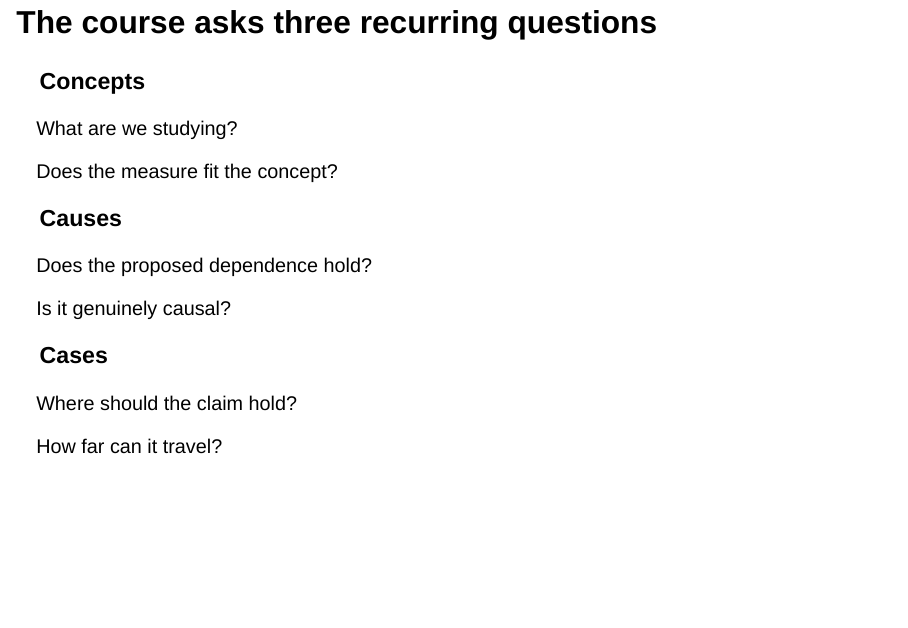
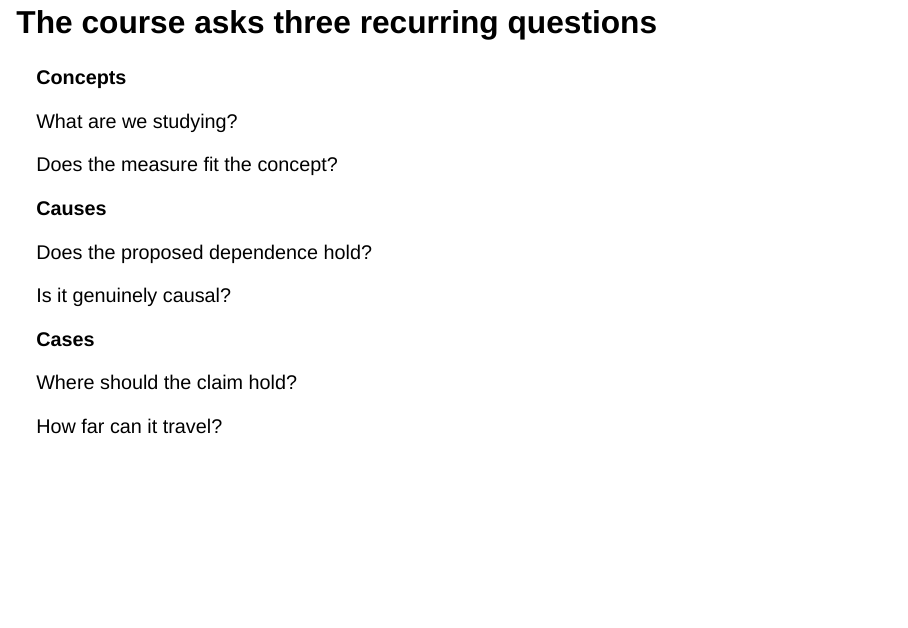
Before and after one commit to ylelkes/comm-522-fall-2026-slides, a Quarto document (index.qmd): page 5 of 41. Rendered offline with R 4.5, knitr and Pandoc in place of Quarto, with nearby package versions; drawn as Slidy slides in place of the format the file asks for.

```diff
--- a/index.qmd
+++ b/index.qmd
@@ -82,7 +82,7 @@
 
 :::::: triad
 ::: triad-item
-### Concepts
+**Concepts**
 
 What are we studying?
 
@@ -90,7 +90,7 @@
 :::
 
 ::: triad-item
-### Causes
+**Causes**
 
 Does the proposed dependence hold?
 
@@ -98,7 +98,7 @@
 :::
 
 ::: triad-item
-### Cases
+**Cases**
 
 Where should the claim hold?
 
--- a/week1-seminar.scss
+++ b/week1-seminar.scss
@@ -248,6 +248,19 @@
   font-size: 0.78em;
 }
 
+.triad-item > p:first-child,
+.path > p:first-child {
+  margin-top: 0;
+  margin-bottom: 0.55em;
+  color: var(--blue);
+  font-size: 0.92em;
+}
+
+.triad-item > p:first-child strong,
+.path > p:first-child strong {
+  font-weight: 700;
+}
+
 .two-column {
   display: grid;
   grid-template-columns: 1fr 1fr;
```
Also changed, not shown: index.html, index.qmd (18 more changed lines), 2 other files.
